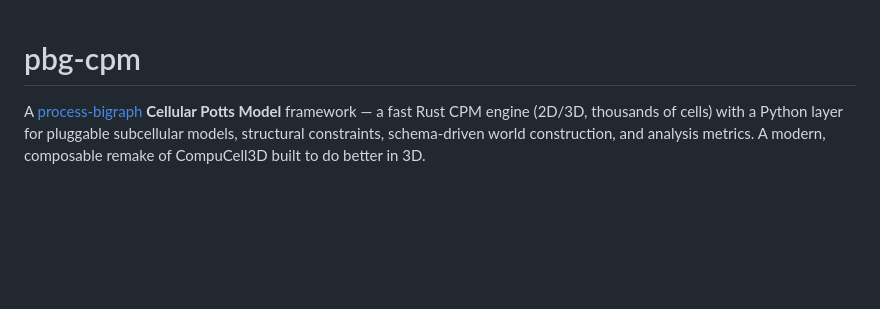
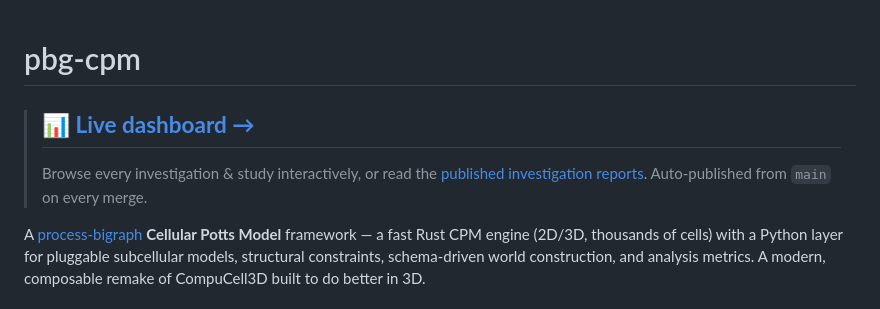
Before and after one commit to vivarium-collective/pbg-cpm, a Markdown page: README.md, the part around the change. Rendered like a GitHub page; blank space fills up the shorter version.

Commit message:
docs: feature the live dashboard in README (automated)

```diff
--- a/README.md
+++ b/README.md
@@ -1,4 +1,9 @@
 # pbg-cpm
+
+<!-- BEGIN dashboard -->
+> ## 📊 [**Live dashboard →**](https://vivarium-collective.github.io/pbg-cpm/dashboard/)
+> Browse every investigation & study interactively, or read the [published investigation reports](https://vivarium-collective.github.io/pbg-cpm/). Auto-published from `main` on every merge.
+<!-- END dashboard -->
 
 A [process-bigraph](https://github.com/vivarium-collective/process-bigraph) **Cellular Potts Model** framework — a fast Rust CPM engine (2D/3D, thousands of cells) with a Python layer for pluggable subcellular models, structural constraints, schema-driven world construction, and analysis metrics. A modern, composable remake of CompuCell3D built to do better in 3D.
 
```
